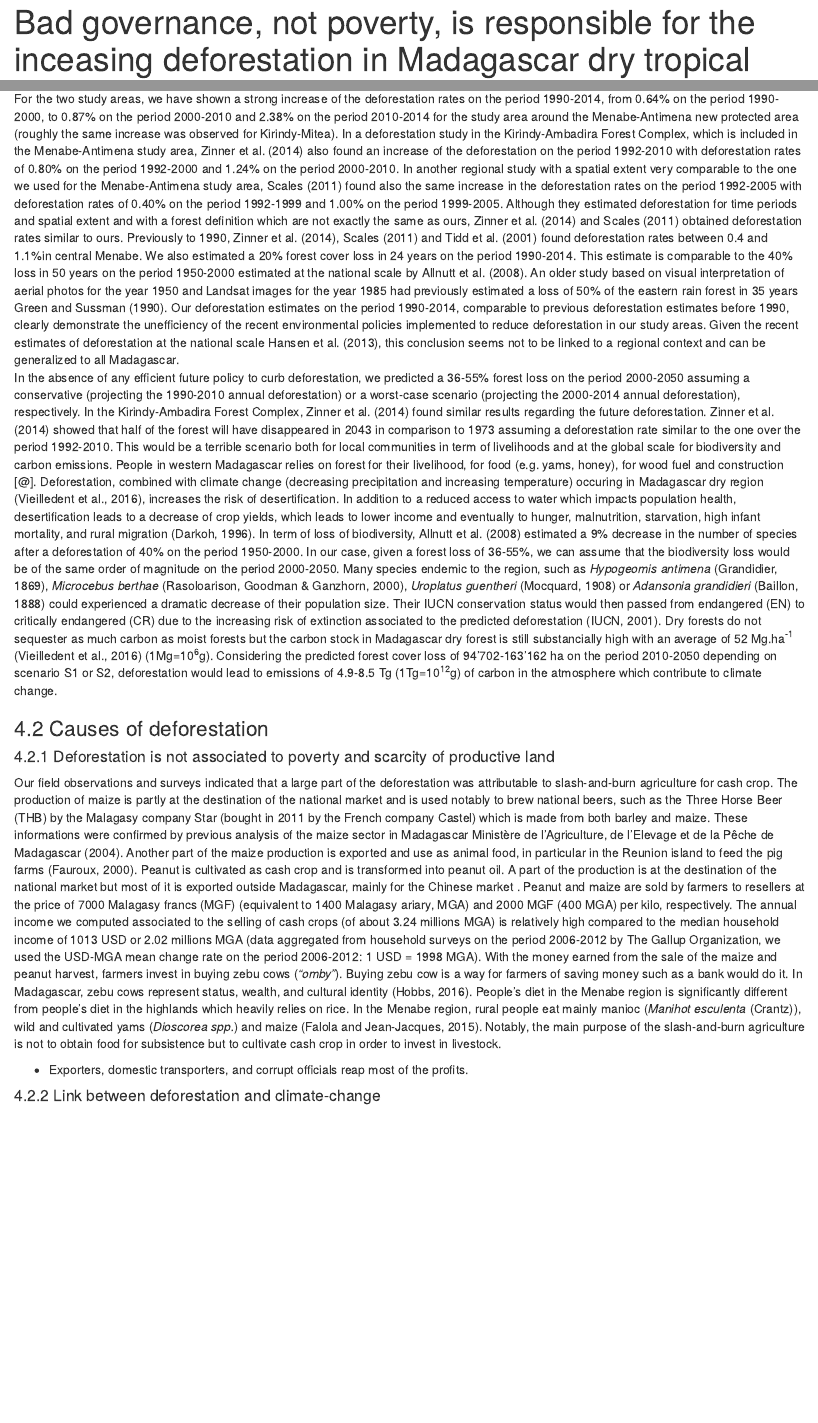
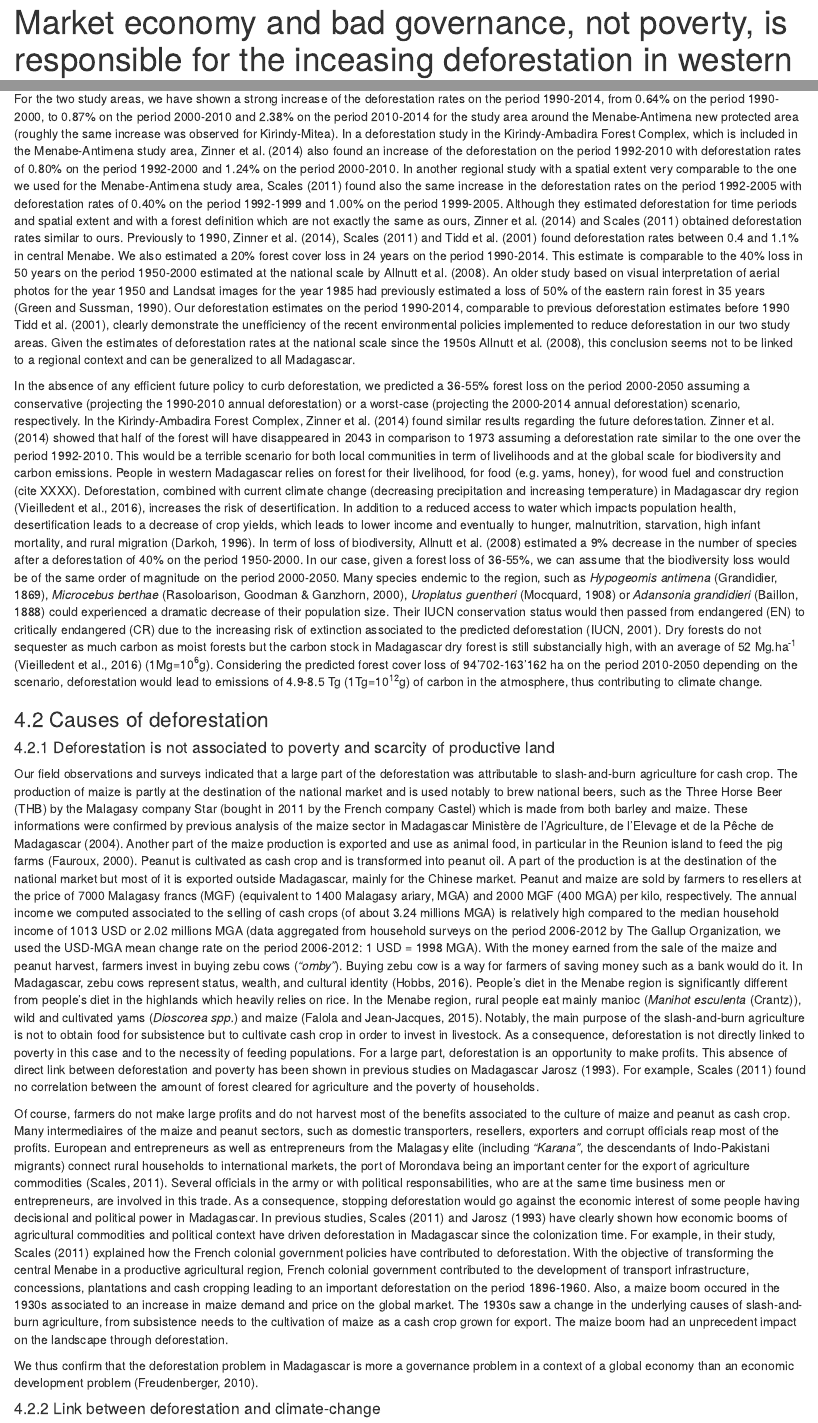
Before and after one commit to ghislainv/menabe, an R Markdown document (menabe.Rmd): the page in a window 1100 px wide, from its top, and a second part further down, joined at a grey line. Rendered offline with R 4.5, knitr and Pandoc, with nearby package versions; common packages that the code uses without loading them are loaded.

Commit message:
Paragraph on market economy and governance

```diff
--- a/menabe.Rmd
+++ b/menabe.Rmd
@@ -1,5 +1,5 @@
 ---
-title: "Bad governance, not poverty, is responsible for the inceasing deforestation in Madagascar dry tropical forests"
+title: "Market economy and bad governance, not poverty, is responsible for the inceasing deforestation in western Madagascar"
 bibliography: bib/biblio.bib
 csl: bib/elsevier-harvard.csl
 output:
@@ -146,16 +146,19 @@ Table 3: **Evolution of the forest cover with time in the Kirindy-Mitea national
 
 ### 4.1 Historical deforestation, projections and consequences on livelihoods, biodiversity and climate-change
 
-For the two study areas, we have shown a strong increase of the deforestation rates on the period 1990-2014, from 0.64% on the period 1990-2000, to 0.87% on the period 2000-2010 and 2.38% on the period 2010-2014 for the study area around the Menabe-Antimena new protected area (roughly the same increase was observed for Kirindy-Mitea). In a deforestation study in the Kirindy-Ambadira Forest Complex, which is included in the Menabe-Antimena study area, @Zinner2014 also found an increase of the deforestation on the period 1992-2010 with deforestation rates of 0.80% on the period 1992-2000 and 1.24% on the period 2000-2010. In another regional study with a spatial extent very comparable to the one we used for the Menabe-Antimena study area, @Scales2011 found also the same increase in the deforestation rates on the period 1992-2005 with deforestation rates of 0.40% on the period 1992-1999 and 1.00% on the period 1999-2005. Although they estimated deforestation for time periods and spatial extent and with a forest definition which are not exactly the same as ours, @Zinner2014 and @Scales2011 obtained deforestation rates similar to ours. Previously to 1990, @Zinner2014, @Scales2011 and @Tidd2001 found deforestation rates between 0.4 and 1.1%in central Menabe. We also estimated a 20% forest cover loss in 24 years on the period 1990-2014. This estimate is comparable to the 40% loss in 50 years on the period 1950-2000 estimated at the national scale by @Allnutt2008. An older study based on visual interpretation of aerial photos for the year 1950 and Landsat images for the year 1985 had previously estimated a loss of 50% of the eastern rain forest in 35 years @Green1990. Our deforestation estimates on the period 1990-2014, comparable to previous deforestation estimates before 1990, clearly demonstrate the unefficiency of the recent environmental policies implemented to reduce deforestation in our study areas. Given the recent estimates of deforestation at the national scale [@Harper2007,@Hansen2013], this conclusion seems not to be linked to a regional context and can be generalized to all Madagascar.
-In the absence of any efficient future policy to curb deforestation, we predicted a 36-55% forest loss on the period 2000-2050 assuming a conservative (projecting the 1990-2010 annual deforestation) or a worst-case scenario (projecting the 2000-2014 annual deforestation), respectively. In the Kirindy-Ambadira Forest Complex, @Zinner2014 found similar results regarding the future deforestation. @Zinner2014 showed that half of the forest will have disappeared in 2043 in comparison to 1973 assuming a deforestation rate similar to the one over the period 1992-2010. This would be a terrible scenario both for local communities in term of livelihoods and at the global scale for biodiversity and carbon emissions. People in western Madagascar relies on forest for their livelihood, for food (e.g. yams, honey), for wood fuel and construction [@]. Deforestation, combined with climate change (decreasing precipitation and increasing temperature) occuring in Madagascar dry region [@Vieilledent2016], increases the risk of desertification. In addition to a reduced access to water which impacts population health, desertification leads to a decrease of crop yields, which leads to lower income and eventually to hunger, malnutrition, starvation, high infant mortality, and rural migration [@Darkoh1996]. In term of loss of biodiversity, @Allnutt2008 estimated a 9% decrease in the number of species after a deforestation of 40% on the period 1950-2000. In our case, given a forest loss of 36-55%, we can assume that the biodiversity loss would be of the same order of magnitude on the period 2000-2050. Many species endemic to the region, such as _Hypogeomis antimena_ (Grandidier, 1869), _Microcebus berthae_ (Rasoloarison, Goodman & Ganzhorn, 2000), _Uroplatus guentheri_ (Mocquard, 1908) or _Adansonia grandidieri_ (Baillon, 1888) could experienced a dramatic decrease of their population size. Their IUCN conservation status would then passed from endangered (EN) to critically endangered (CR) due to the increasing risk of extinction associated to the predicted deforestation [@IUCN2001]. Dry forests do not sequester as much carbon as moist forests but the carbon stock in Madagascar dry forest is still substancially high with an average of 52 Mg.ha<sup>-1</sup> [@Vieilledent2016] (1Mg=10<sup>6</sup>g). Considering the predicted forest cover loss of 94'702-163'162 ha on the period 2010-2050 depending on scenario S1 or S2, deforestation would lead to emissions of 4.9-8.5 Tg (1Tg=10<sup>12</sup>g) of carbon in the atmosphere which contribute to climate change.
+For the two study areas, we have shown a strong increase of the deforestation rates on the period 1990-2014, from 0.64% on the period 1990-2000, to 0.87% on the period 2000-2010 and 2.38% on the period 2010-2014 for the study area around the Menabe-Antimena new protected area (roughly the same increase was observed for Kirindy-Mitea). In a deforestation study in the Kirindy-Ambadira Forest Complex, which is included in the Menabe-Antimena study area, @Zinner2014 also found an increase of the deforestation on the period 1992-2010 with deforestation rates of 0.80% on the period 1992-2000 and 1.24% on the period 2000-2010. In another regional study with a spatial extent very comparable to the one we used for the Menabe-Antimena study area, @Scales2011 found also the same increase in the deforestation rates on the period 1992-2005 with deforestation rates of 0.40% on the period 1992-1999 and 1.00% on the period 1999-2005. Although they estimated deforestation for time periods and spatial extent and with a forest definition which are not exactly the same as ours, @Zinner2014 and @Scales2011 obtained deforestation rates similar to ours. Previously to 1990, @Zinner2014, @Scales2011 and @Tidd2001 found deforestation rates between 0.4 and 1.1% in central Menabe. We also estimated a 20% forest cover loss in 24 years on the period 1990-2014. This estimate is comparable to the 40% loss in 50 years on the period 1950-2000 estimated at the national scale by @Allnutt2008. An older study based on visual interpretation of aerial photos for the year 1950 and Landsat images for the year 1985 had previously estimated a loss of 50% of the eastern rain forest in 35 years [@Green1990]. Our deforestation estimates on the period 1990-2014, comparable to previous deforestation estimates before 1990 [@Zinner2014, @Scales2011, @Tidd2001], clearly demonstrate the unefficiency of the recent environmental policies implemented to reduce deforestation in our two study areas. Given the estimates of deforestation rates at the national scale since the 1950s [@Green1990, @Harper2007, @Hansen2013, @Allnutt2008], this conclusion seems not to be linked to a regional context and can be generalized to all Madagascar.
+
+In the absence of any efficient future policy to curb deforestation, we predicted a 36-55% forest loss on the period 2000-2050 assuming a conservative (projecting the 1990-2010 annual deforestation) or a worst-case (projecting the 2000-2014 annual deforestation) scenario, respectively. In the Kirindy-Ambadira Forest Complex, @Zinner2014 found similar results regarding the future deforestation. @Zinner2014 showed that half of the forest will have disappeared in 2043 in comparison to 1973 assuming a deforestation rate similar to the one over the period 1992-2010. This would be a terrible scenario for both local communities in term of livelihoods and at the global scale for biodiversity and carbon emissions. People in western Madagascar relies on forest for their livelihood, for food (e.g. yams, honey), for wood fuel and construction (cite XXXX). Deforestation, combined with current climate change (decreasing precipitation and increasing temperature) in Madagascar dry region [@Vieilledent2016], increases the risk of desertification. In addition to a reduced access to water which impacts population health, desertification leads to a decrease of crop yields, which leads to lower income and eventually to hunger, malnutrition, starvation, high infant mortality, and rural migration [@Darkoh1996]. In term of loss of biodiversity, @Allnutt2008 estimated a 9% decrease in the number of species after a deforestation of 40% on the period 1950-2000. In our case, given a forest loss of 36-55%, we can assume that the biodiversity loss would be of the same order of magnitude on the period 2000-2050. Many species endemic to the region, such as _Hypogeomis antimena_ (Grandidier, 1869), _Microcebus berthae_ (Rasoloarison, Goodman & Ganzhorn, 2000), _Uroplatus guentheri_ (Mocquard, 1908) or _Adansonia grandidieri_ (Baillon, 1888) could experienced a dramatic decrease of their population size. Their IUCN conservation status would then passed from endangered (EN) to critically endangered (CR) due to the increasing risk of extinction associated to the predicted deforestation [@IUCN2001]. Dry forests do not sequester as much carbon as moist forests but the carbon stock in Madagascar dry forest is still substancially high, with an average of 52 Mg.ha<sup>-1</sup> [@Vieilledent2016] (1Mg=10<sup>6</sup>g). Considering the predicted forest cover loss of 94'702-163'162 ha on the period 2010-2050 depending on the scenario, deforestation would lead to emissions of 4.9-8.5 Tg (1Tg=10<sup>12</sup>g) of carbon in the atmosphere, thus contributing to climate change.
 
 ### 4.2 Causes of deforestation
 
 #### 4.2.1 Deforestation is not associated to poverty and scarcity of productive land
 
-Our field observations and surveys indicated that a large part of the deforestation was attributable to slash-and-burn agriculture for cash crop. The production of maize is partly at the destination of the national market and is used notably to brew national beers, such as the Three Horse Beer (THB) by the Malagasy company Star (bought in 2011 by the French company Castel) which is made from both barley and maize. These informations were confirmed by previous analysis of the maize sector in Madagascar [@Scales2011, @MAEP2004]. Another part of the maize production is exported and use as animal food, in particular in the Reunion island to feed the pig farms [@Fauroux2000]. Peanut is cultivated as cash crop and is transformed into peanut oil. A part of the production is at the destination of the national market but most of it is exported outside Madagascar, mainly for the Chinese market . Peanut and maize are sold by farmers to resellers at the price of 7000 Malagasy francs (MGF) (equivalent to 1400 Malagasy ariary, MGA) and 2000 MGF (400 MGA) per kilo, respectively. The annual income we computed associated to the selling of cash crops (of about 3.24 millions MGA) is relatively high compared to the median household income of 1013 USD or 2.02 millions MGA (data aggregated from household surveys on the period 2006-2012 by The Gallup Organization, we used the USD-MGA mean change rate on the period 2006-2012: 1 USD = 1998 MGA). With the money earned from the sale of the maize and peanut harvest, farmers invest in buying zebu cows (_"omby"_). Buying zebu cow is a way for farmers of saving money such as a bank would do it. In Madagascar, zebu cows represent status, wealth, and cultural identity [@Hobbs2016]. People's diet in the Menabe region is significantly different from people's diet in the highlands which heavily relies on rice. In the Menabe region, rural people eat mainly manioc (_Manihot esculenta_ (Crantz)), wild and cultivated yams (_Dioscorea spp._) and maize [@Falola2015]. Notably, the main purpose of the slash-and-burn agriculture is not to obtain food for subsistence but to cultivate cash crop in order to invest in livestock.
+Our field observations and surveys indicated that a large part of the deforestation was attributable to slash-and-burn agriculture for cash crop. The production of maize is partly at the destination of the national market and is used notably to brew national beers, such as the Three Horse Beer (THB) by the Malagasy company Star (bought in 2011 by the French company Castel) which is made from both barley and maize. These informations were confirmed by previous analysis of the maize sector in Madagascar [@Scales2011, @MAEP2004]. Another part of the maize production is exported and use as animal food, in particular in the Reunion island to feed the pig farms [@Fauroux2000]. Peanut is cultivated as cash crop and is transformed into peanut oil. A part of the production is at the destination of the national market but most of it is exported outside Madagascar, mainly for the Chinese market. Peanut and maize are sold by farmers to resellers at the price of 7000 Malagasy francs (MGF) (equivalent to 1400 Malagasy ariary, MGA) and 2000 MGF (400 MGA) per kilo, respectively. The annual income we computed associated to the selling of cash crops (of about 3.24 millions MGA) is relatively high compared to the median household income of 1013 USD or 2.02 millions MGA (data aggregated from household surveys on the period 2006-2012 by The Gallup Organization, we used the USD-MGA mean change rate on the period 2006-2012: 1 USD = 1998 MGA). With the money earned from the sale of the maize and peanut harvest, farmers invest in buying zebu cows (_"omby"_). Buying zebu cow is a way for farmers of saving money such as a bank would do it. In Madagascar, zebu cows represent status, wealth, and cultural identity [@Hobbs2016]. People's diet in the Menabe region is significantly different from people's diet in the highlands which heavily relies on rice. In the Menabe region, rural people eat mainly manioc (_Manihot esculenta_ (Crantz)), wild and cultivated yams (_Dioscorea spp._) and maize [@Falola2015]. Notably, the main purpose of the slash-and-burn agriculture is not to obtain food for subsistence but to cultivate cash crop in order to invest in livestock. As a consequence, deforestation is not directly linked to poverty in this case and to the necessity of feeding populations. For a large part, deforestation is an opportunity to make profits. This absence of direct link between deforestation and poverty has been shown in previous studies on Madagascar [@Scales2011,@Jarosz1993]. For example, @Scales2011 found no correlation between the amount of forest cleared for agriculture and the poverty of households.
 
-- Exporters, domestic transporters, and corrupt officials reap most of the profits.
+Of course, farmers do not make large profits and do not harvest most of the benefits associated to the culture of maize and peanut as cash crop. Many intermediaires of the maize and peanut sectors, such as domestic transporters, resellers, exporters and corrupt officials reap most of the profits. European and entrepreneurs as well as entrepreneurs from the Malagasy elite (including _"Karana"_, the descendants of Indo-Pakistani migrants) connect rural households to international markets, the port of Morondava being an important center for the export of agriculture commodities [@Scales2011]. Several officials in the army or with political responsabilities, who are at the same time business men or entrepreneurs, are involved in this trade. As a consequence, stopping deforestation would go against the economic interest of some people having decisional and political power in Madagascar. In previous studies, @Scales2011 and @Jarosz1993 have clearly shown how economic booms of agricultural commodities and political context have driven deforestation in Madagascar since the colonization time. For example, in their study, @Scales2011 explained how the French colonial government policies have contributed to deforestation. With the objective of transforming the central Menabe in a productive agricultural region, French colonial government contributed to the development of transport infrastructure, concessions, plantations and cash cropping leading to an important deforestation on the period 1896-1960. Also, a maize boom occured in the 1930s associated to an increase in maize demand and price on the global market. The 1930s saw a change in the underlying causes of slash-and-burn agriculture, from subsistence needs to the cultivation of maize as a cash crop grown for export. The maize boom had an unprecedent impact on the landscape through deforestation.
+
+We thus confirm that the deforestation problem in Madagascar is more a governance problem in a context of a global economy than an economic development problem [@Freudenberger2010].
 
 #### 4.2.2 Link between deforestation and climate-change
 
```
Also changed, not shown: menabe.Rmd (2 more changed lines).
